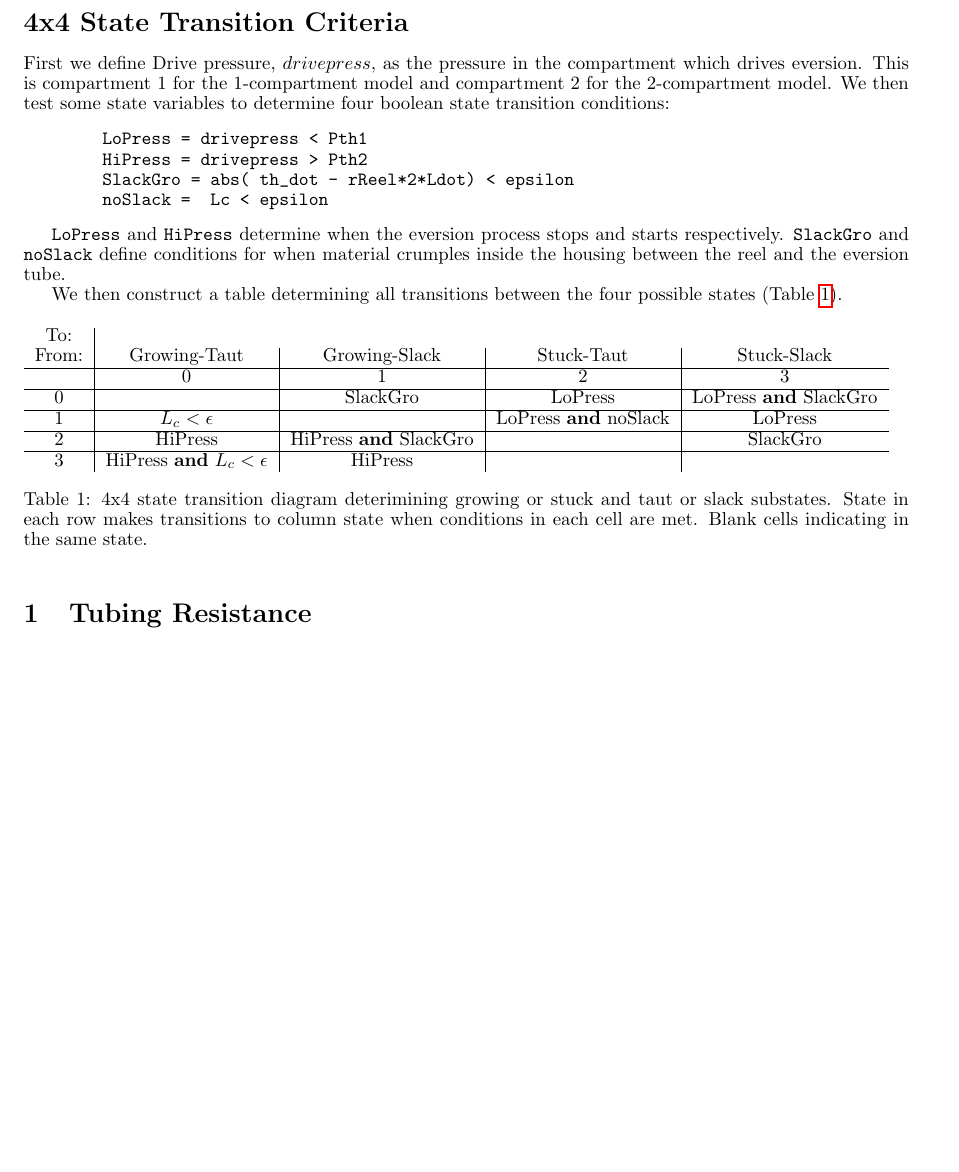
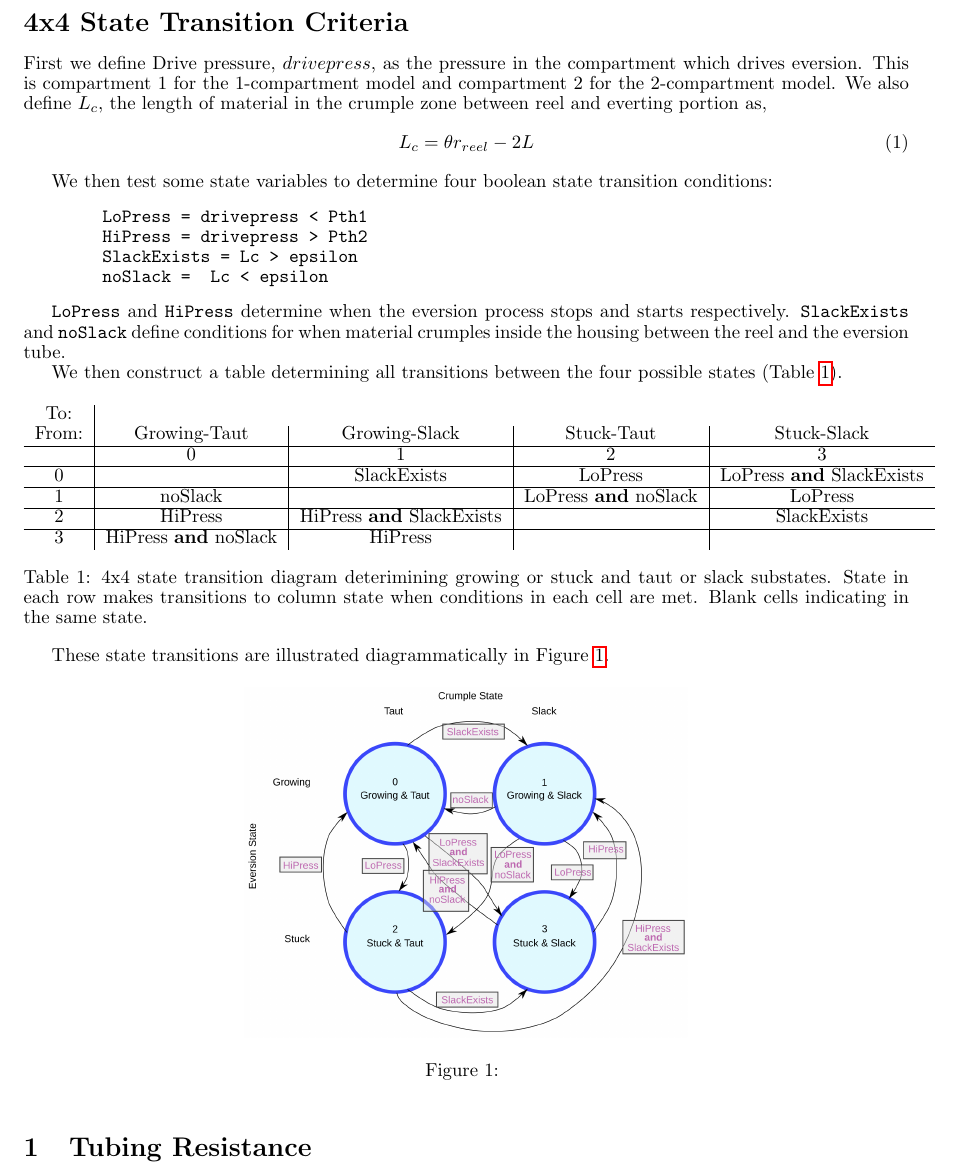
Before and after one commit to blake5634/evtDocument, a LaTeX document (evtModelSupplement/evtModelSupplement.tex): part of page 1 of 2, cut so that both start at the same text, the shorter picture padded with empty space. The pictures show the PDF file evtModelSupplement/evtModelSupplement.pdf that the author committed with the source.

Commit message:
4x4 state diagram

```diff
--- a/evtModelSupplement/evtModelSupplement.tex
+++ b/evtModelSupplement/evtModelSupplement.tex
@@ -68,17 +68,24 @@
 First we define Drive pressure, $drivepress,$
 as the pressure in the compartment which drives eversion.
 This is compartment 1 for the 1-compartment model and compartment 2 for the 2-compartment
-model.  We then test some state variables to determine four boolean
+model.  We also define
+$L_c$, the length of material in the crumple zone between reel and everting
+portion as,
+\beq
+L_c = \theta r_{reel} - 2L
+\eeq
+
+We then test some state variables to determine four boolean
 state transition  conditions:
 \begin{verbatim}
         LoPress = drivepress < Pth1
         HiPress = drivepress > Pth2
-        SlackGro = (th_dot - rReel*2*Ldot) < epsilon
+        SlackExists = Lc > epsilon
         noSlack =  Lc < epsilon
 \end{verbatim}
 
 \texttt{LoPress} and \texttt{HiPress} determine when the eversion process stops and starts
-respectively. \texttt{SlackGro} and \texttt{noSlack} define conditions for when
+respectively. \texttt{SlackExists} and \texttt{noSlack} define conditions for when
 material crumples inside the housing between the reel and the eversion tube.
 
 We then construct a table determining all transitions between the four possible states
@@ -89,18 +96,30 @@ We then construct a table determining all transitions between the four possible
 \begin{tabular}{c|c|c|c|c}
  To: \\From: &  Growing-Taut   & Growing-Slack   & Stuck-Taut  & Stuck-Slack \\ \hline
              &     0  & 1 & 2 & 3 \\ \hline
-0    &  & SlackGro & LoPress  & LoPress {\bf and} SlackGro \\ \hline
-1    & $L_c < \epsilon$  &   & LoPress \textbf{and} noSlack  &  LoPress \\ \hline
-2    & HiPress    & HiPress \textbf{and} SlackGro &   &  SlackGro \\ \hline
-3    & HiPress \textbf{and} $L_c<\epsilon$ & HiPress &   & \\
+0    &  & SlackExists & LoPress  & LoPress {\bf and} SlackExists \\ \hline
+1    & noSlack  &   & LoPress \textbf{and} noSlack  &  LoPress \\ \hline
+2    & HiPress    & HiPress \textbf{and} SlackExists &   &  SlackExists \\ \hline
+3    & HiPress \textbf{and} noSlack & HiPress &   & \\
 \end{tabular}\caption{4x4 state transition diagram deterimining growing or stuck and
 taut or slack substates.  State in each row makes transitions to
 column state when conditions
 in each cell are met. Blank cells indicating in the same state.}\label{4x4stateTable}
 \end{table}
 
+
+These state transitions are illustrated diagrammatically in Figure \ref{4x4StateDiagram}.
+
+\begin{figure}[h]\centering
+        \includegraphics[width=0.5\textwidth]{4x4StateTransDiag.png}
+        \caption{}\label{4x4StateDiagram}
+\end{figure}
+
+
+
 %  Use name of bibliography files without .bib extension
 %\bibliography{brl}
+
+
 
 \section{Tubing Resistance}
 
```
Also changed, not shown: evtModelSupplement/4x4StateDiag.svg (added), evtModelSupplement/4x4StateTransDiag.png (added), evtModelSupplement/evtModelSupplement.pdf, 3 other files.
